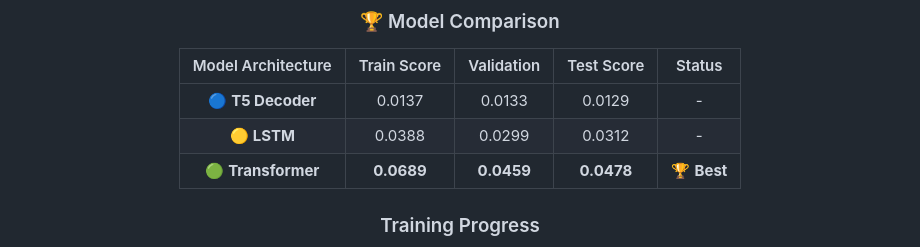
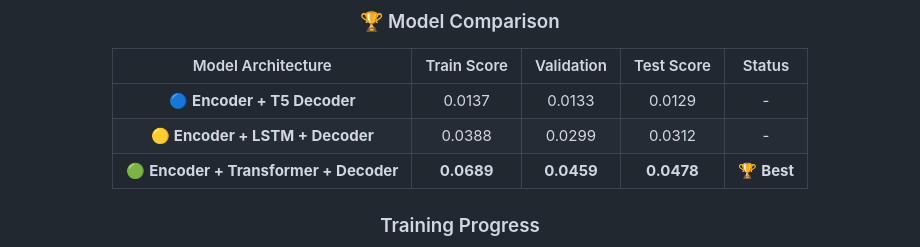
Before and after one commit to PramodGunarathna/assistive-sign-language-converter, a Markdown page: README.md, the part around the change. GitHub-like rendering.

Commit message:
Update model comparison section in README

```diff
--- a/README.md
+++ b/README.md
@@ -93,9 +93,9 @@ graph LR
 
 | Model Architecture | Train Score | Validation | Test Score | Status |
 |:------------------:|:-----------:|:----------:|:----------:|:------:|
-| 🔵 **T5 Decoder** | 0.0137 | 0.0133 | 0.0129 | - |
-| 🟡 **LSTM** | 0.0388 | 0.0299 | 0.0312 | - |
-| 🟢 **Transformer** | **0.0689** | **0.0459** | **0.0478** | 🏆 **Best** |
+| 🔵 **Encoder + T5 Decoder** | 0.0137 | 0.0133 | 0.0129 | - |
+| 🟡 **Encoder + LSTM + Decoder** | 0.0388 | 0.0299 | 0.0312 | - |
+| 🟢 **Encoder + Transformer + Decoder** | **0.0689** | **0.0459** | **0.0478** | 🏆 **Best** |
 
 ### Training Progress
 ![Training Loss Curve](docs/images/training_loss.png)
```
